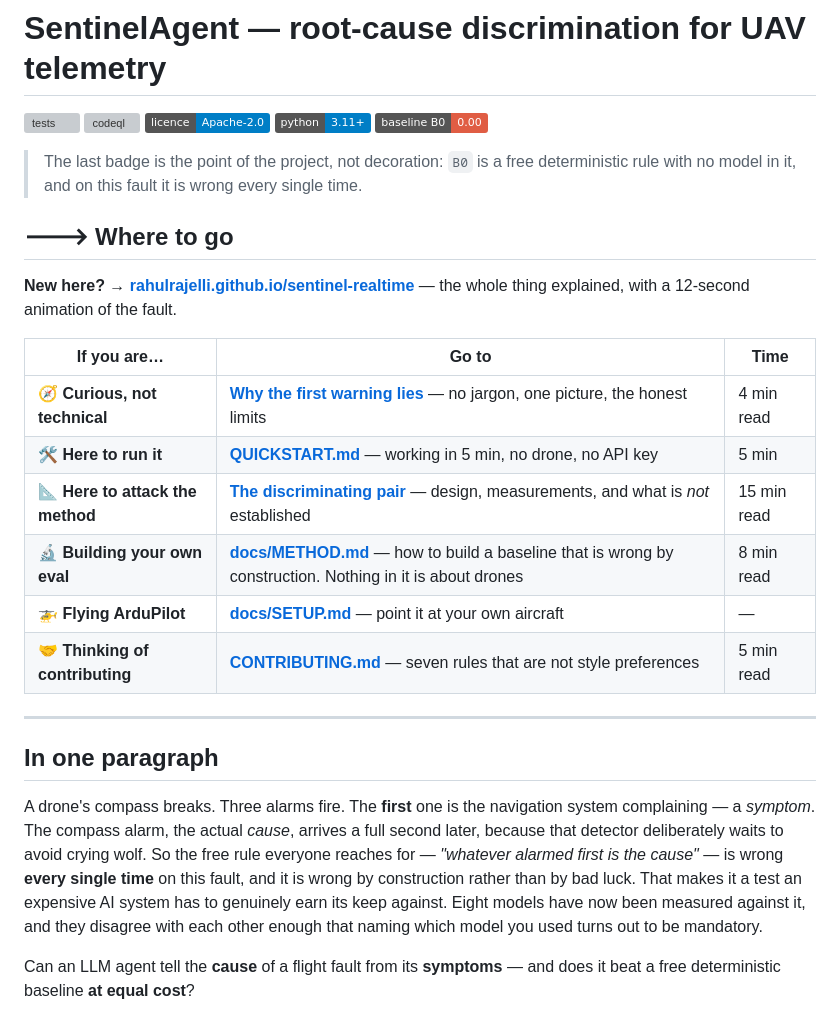
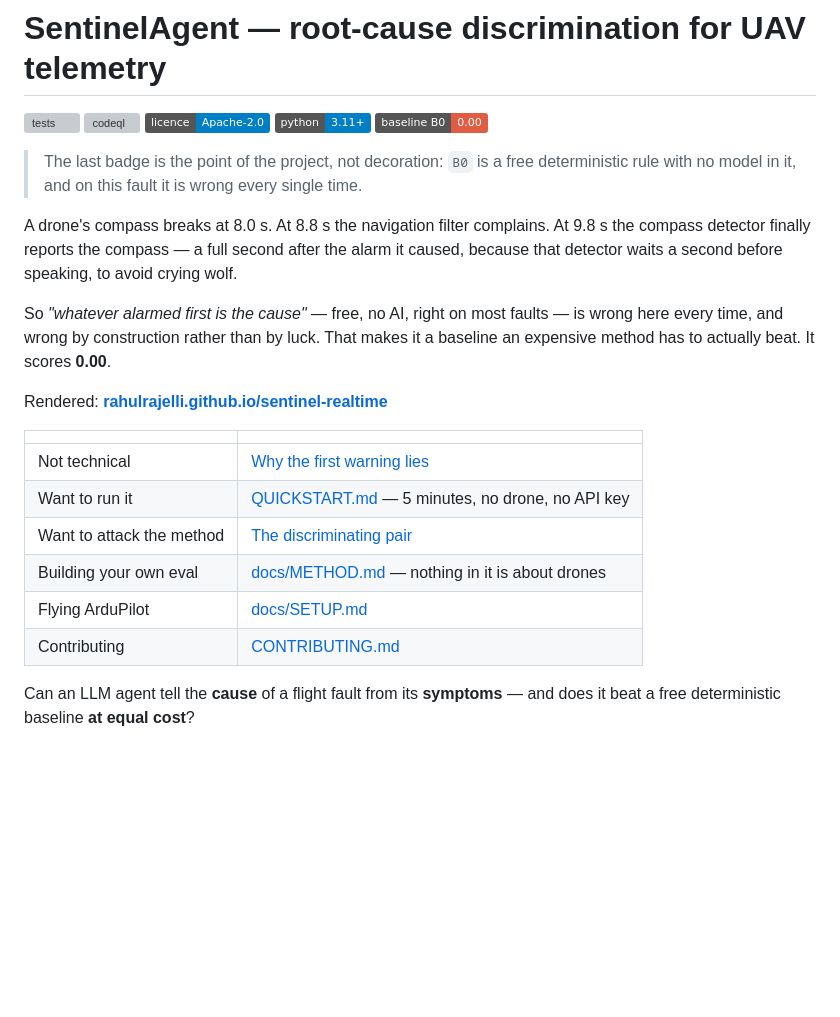
Before and after one commit to RahulRajelli/sentinel-realtime, a Markdown page: README.md, the part around the change. Rendered like a GitHub page; badges without logos; blank space fills up the shorter version; grey boxes are pictures that could not be loaded.

Commit message:
Strip the funnel furniture out of the README
The nav table had an emoji per row and read-time estimates, which is
content-marketing decoration, not information. The headings ("Where to go", "In
one paragraph") were labels for their own sake.

Worse, the opening had drifted into copy ABOUT the work. This repo already has a
voice -- blunt, dated, specific -- and the summary abandoned it for the generic
register. It now opens with the three timestamps, because the timestamps are the
argument and they are stranger than any sentence written about them.

```diff
--- a/README.md
+++ b/README.md
@@ -9,30 +9,24 @@
 > The last badge is the point of the project, not decoration: `B0` is a free deterministic rule
 > with no model in it, and on this fault it is wrong every single time.
 
-## 🡒 Where to go
+A drone's compass breaks at 8.0 s. At 8.8 s the navigation filter complains. At 9.8 s the compass
+detector finally reports the compass — a full second after the alarm it caused, because that
+detector waits a second before speaking, to avoid crying wolf.
 
-**New here? → [rahulrajelli.github.io/sentinel-realtime](https://rahulrajelli.github.io/sentinel-realtime/)** — the whole thing explained, with a 12-second animation of the fault.
+So *"whatever alarmed first is the cause"* — free, no AI, right on most faults — is wrong here
+every time, and wrong by construction rather than by luck. That makes it a baseline an expensive
+method has to actually beat. It scores **0.00**.
 
-| If you are… | Go to | Time |
-|---|---|---|
-| 🧭 **Curious, not technical** | **[Why the first warning lies](https://rahulrajelli.github.io/sentinel-realtime/whitepaper-plain.html)** — no jargon, one picture, the honest limits | 4 min read |
-| 🛠️ **Here to run it** | **[QUICKSTART.md](QUICKSTART.md)** — working in 5 min, no drone, no API key | 5 min |
-| 📐 **Here to attack the method** | **[The discriminating pair](https://rahulrajelli.github.io/sentinel-realtime/whitepaper-technical.html)** — design, measurements, and what is *not* established | 15 min read |
-| 🔬 **Building your own eval** | **[docs/METHOD.md](docs/METHOD.md)** — how to build a baseline that is wrong by construction. Nothing in it is about drones | 8 min read |
-| 🚁 **Flying ArduPilot** | **[docs/SETUP.md](docs/SETUP.md)** — point it at your own aircraft | — |
-| 🤝 **Thinking of contributing** | **[CONTRIBUTING.md](CONTRIBUTING.md)** — seven rules that are not style preferences | 5 min read |
+Rendered: **[rahulrajelli.github.io/sentinel-realtime](https://rahulrajelli.github.io/sentinel-realtime/)**
 
----
-
-## In one paragraph
-
-A drone's compass breaks. Three alarms fire. The **first** one is the navigation system
-complaining — a *symptom*. The compass alarm, the actual *cause*, arrives a full second later,
-because that detector deliberately waits to avoid crying wolf. So the free rule everyone reaches
-for — *"whatever alarmed first is the cause"* — is wrong **every single time** on this fault, and
-it is wrong by construction rather than by bad luck. That makes it a test an expensive AI system
-has to genuinely earn its keep against. Eight models have now been measured against it, and they
-disagree with each other enough that naming which model you used turns out to be mandatory.
+| | |
+|---|---|
+| Not technical | [Why the first warning lies](https://rahulrajelli.github.io/sentinel-realtime/whitepaper-plain.html) |
+| Want to run it | [QUICKSTART.md](QUICKSTART.md) — 5 minutes, no drone, no API key |
+| Want to attack the method | [The discriminating pair](https://rahulrajelli.github.io/sentinel-realtime/whitepaper-technical.html) |
+| Building your own eval | [docs/METHOD.md](docs/METHOD.md) — nothing in it is about drones |
+| Flying ArduPilot | [docs/SETUP.md](docs/SETUP.md) |
+| Contributing | [CONTRIBUTING.md](CONTRIBUTING.md) |
 
 Can an LLM agent tell the **cause** of a flight fault from its **symptoms** — and does it beat a
 free deterministic baseline **at equal cost**?
```
